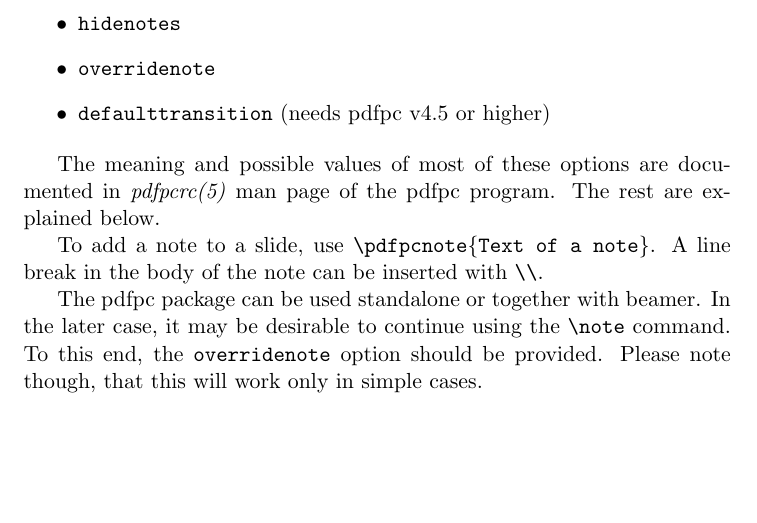
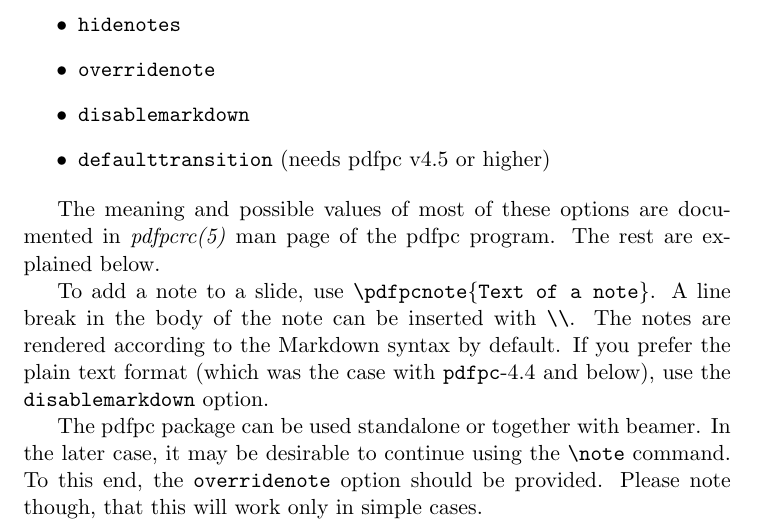
Before and after one commit to pdfpc/pdfpc, a LaTeX document (latex/pdfpc/pdfpc-doc.tex, which reads latex/pdfpc/pdfpc.sty): part of page 3 of 3, cut so that both start at the same text, the shorter picture padded with empty space. Compiled offline with pdfLaTeX.

Commit message:
Treat notes as plain text by default for backward compatibility
The markdown rendering is automatically enabled when using the (new)
pdfpc.sty. A similar mechanism will work with the .pdfpc notes once a
new format is established.

```diff
--- a/latex/pdfpc/pdfpc-doc.tex
+++ b/latex/pdfpc/pdfpc-doc.tex
@@ -104,6 +104,7 @@
 \item \texttt{lastminutes}
 \item \texttt{hidenotes}
 \item \texttt{overridenote}
+\item \texttt{disablemarkdown}
 \item \texttt{defaulttransition} (needs pdfpc v4.5 or higher)
 \end{itemize}
 
@@ -111,7 +112,10 @@
 \textit{pdfpcrc(5)} man page of the pdfpc program. The rest are explained below.
 
 To add a note to a slide, use \cmd{\pdfpcnote\{Text of a note\}}. A line break
-in the body of the note can be inserted with \cmd{\\}.
+in the body of the note can be inserted with \cmd{\\}. The notes are rendered
+according to the Markdown syntax by default. If you prefer the plain text format
+(which was the case with \texttt{pdfpc}-4.4 and below), use the
+\texttt{disablemarkdown} option.
 
 The pdfpc package can be used standalone or together with beamer. In
 the later case, it may be desirable to continue using the \cmd{\note}
--- a/latex/pdfpc/pdfpc.sty
+++ b/latex/pdfpc/pdfpc.sty
@@ -51,6 +51,7 @@
 \DeclareBoolOption{hidenotes}
 \DeclareBoolOption{overridenote}
 \DeclareStringOption{notesposition}
+\DeclareBoolOption[false]{disablemarkdown}
 \DeclareStringOption{defaulttransition}
 \DeclareDefaultOption{\@unknownoptionerror}
 %
@@ -128,6 +129,11 @@
   \hyxmp@add@simple{pdfpc:EndUserSlide}{\PDFPC@enduserslide}%
   \hyxmp@add@simple{pdfpc:LastMinutes}{\PDFPC@lastminutes}%
   \hyxmp@add@simple{pdfpc:NotesPosition}{\PDFPC@notesposition}%
+  \ifPDFPC@disablemarkdown%
+    \hyxmp@add@simple{pdfpc:EnableMarkdown}{false}%
+  \else%
+    \hyxmp@add@simple{pdfpc:EnableMarkdown}{true}%
+  \fi
   \hyxmp@add@simple{pdfpc:DefaultTransition}{\PDFPC@defaulttransition}%
   \hyxmp@add@to@xml{%
 ______</rdf:Description>^^J%
```
Also changed, not shown: 3 other files.
